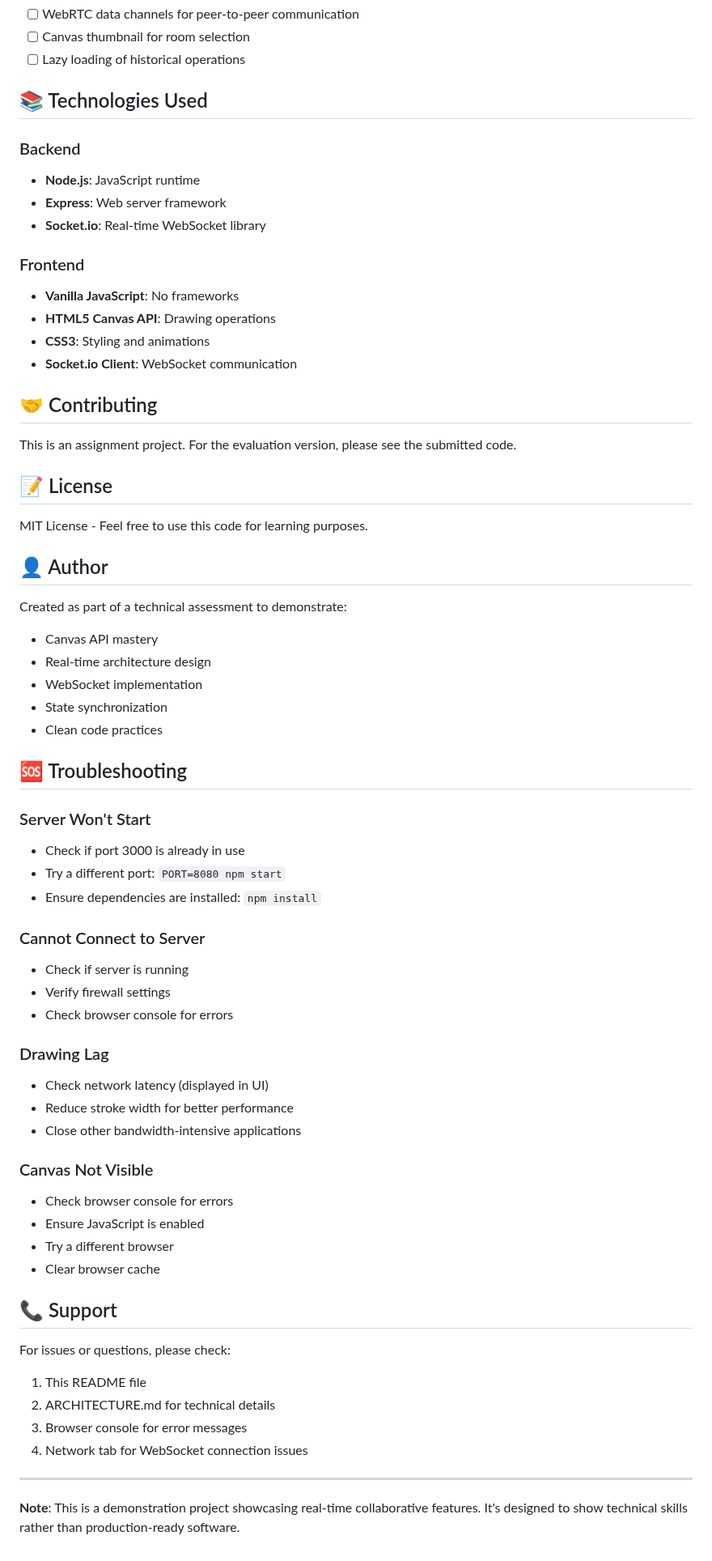
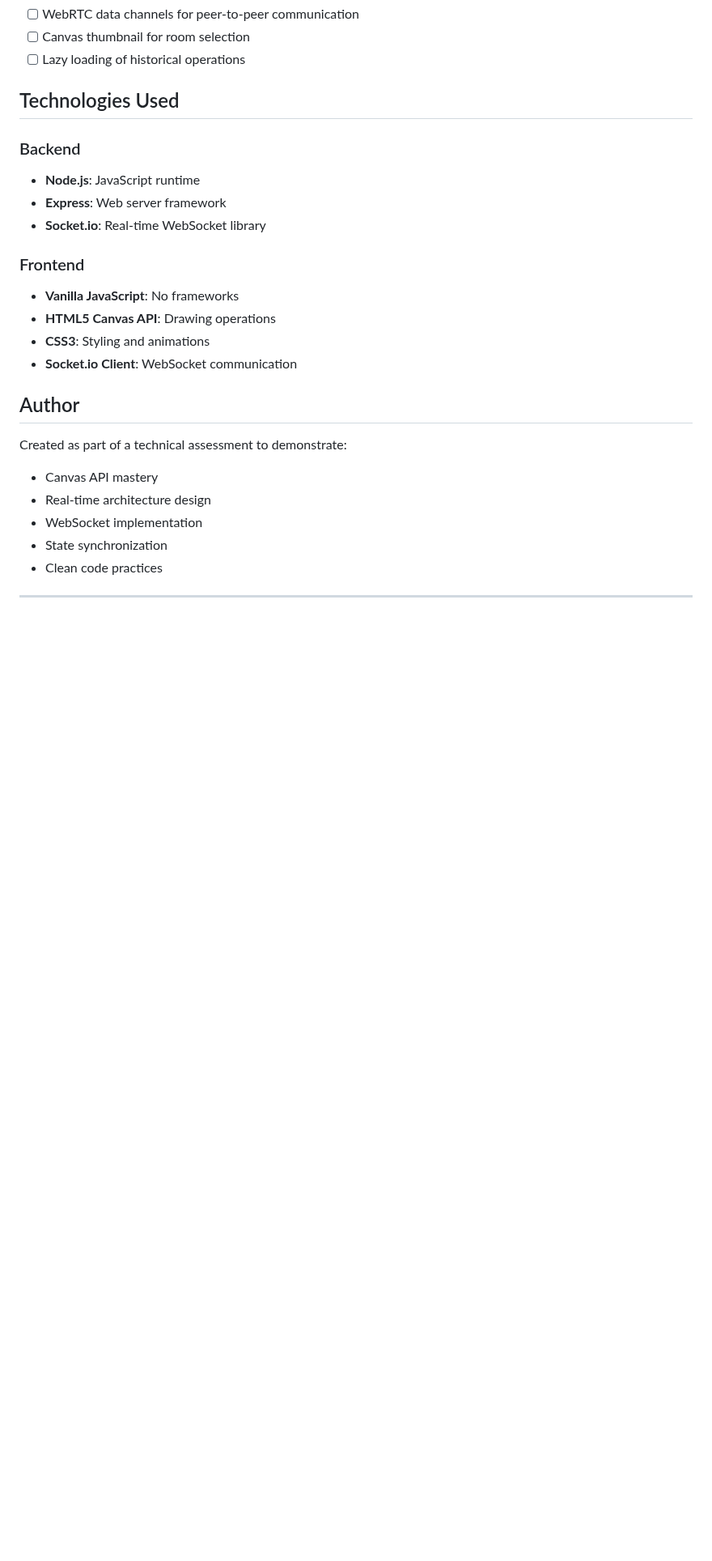
Before and after one commit to Arindamsky/Real-Time-Collaborative-Drawing-Canvas, a Markdown page: README.md, the part around one of its changes. Shown at 81% size. Drawn GitHub-style; blank space fills up the shorter version.

```diff
--- a/README.md
+++ b/README.md
@@ -217,7 +218,7 @@ $env:PORT=8080; npm start
 - [ ] Canvas thumbnail for room selection
 - [ ] Lazy loading of historical operations
 
-## 📚 Technologies Used
+##  Technologies Used
 
 ### Backend
 - **Node.js**: JavaScript runtime
@@ -230,15 +231,10 @@ $env:PORT=8080; npm start
 - **CSS3**: Styling and animations
 - **Socket.io Client**: WebSocket communication
 
-## 🤝 Contributing
 
-This is an assignment project. For the evaluation version, please see the submitted code.
 
-## 📝 License
 
-MIT License - Feel free to use this code for learning purposes.
-
-## 👤 Author
+##  Author
 
 Created as part of a technical assessment to demonstrate:
 - Canvas API mastery
@@ -247,37 +243,7 @@ Created as part of a technical assessment to demonstrate:
 - State synchronization
 - Clean code practices
 
-## 🆘 Troubleshooting
 
-### Server Won't Start
-- Check if port 3000 is already in use
-- Try a different port: `PORT=8080 npm start`
-- Ensure dependencies are installed: `npm install`
 
-### Cannot Connect to Server
-- Check if server is running
-- Verify firewall settings
-- Check browser console for errors
-
-### Drawing Lag
-- Check network latency (displayed in UI)
-- Reduce stroke width for better performance
-- Close other bandwidth-intensive applications
-
-### Canvas Not Visible
-- Check browser console for errors
-- Ensure JavaScript is enabled
-- Try a different browser
-- Clear browser cache
-
-## 📞 Support
-
-For issues or questions, please check:
-1. This README file
-2. ARCHITECTURE.md for technical details
-3. Browser console for error messages
-4. Network tab for WebSocket connection issues
 
 ---
-
-**Note**: This is a demonstration project showcasing real-time collaborative features. It's designed to show technical skills rather than production-ready software.
```
Also changed, not shown: other parts of README.md (+13 -12 lines).
